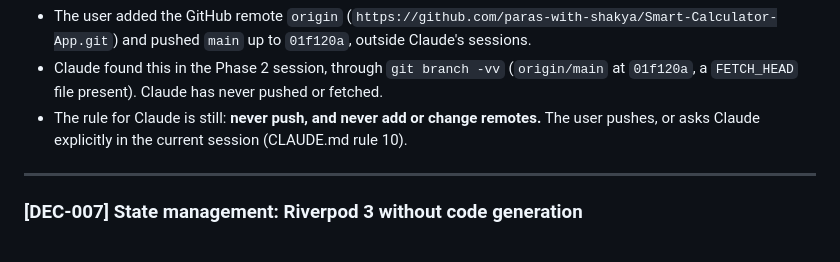
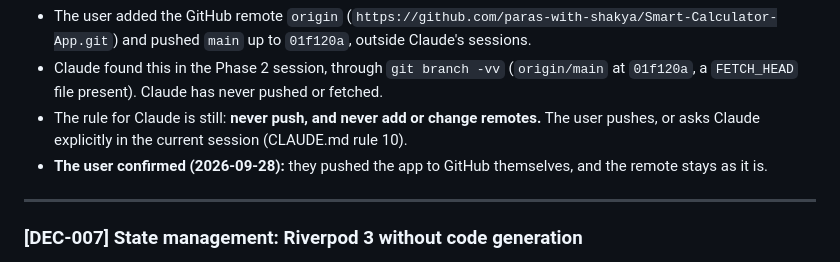
Before and after one commit to paras-with-shakya/Smart-Calculator-App, a Markdown page: docs/DECISIONS.md, the part around the change. Rendered like a GitHub page.

Commit message:
docs: record that the user owns the GitHub remote
The user confirmed they pushed the app to GitHub and want origin kept as is.

Co-Authored-By: Claude Opus 5.5 <noreply@anthropic.com>

```diff
--- a/docs/DECISIONS.md
+++ b/docs/DECISIONS.md
@@ -203,6 +203,7 @@ The 17.x line has had no releases since 18.0.0, so pinning 17.x would mean pinni
 - The user added the GitHub remote `origin` (`https://github.com/paras-with-shakya/Smart-Calculator-App.git`) and pushed `main` up to `01f120a`, outside Claude's sessions.
 - Claude found this in the Phase 2 session, through `git branch -vv` (`origin/main` at `01f120a`, a `FETCH_HEAD` file present). Claude has never pushed or fetched.
 - The rule for Claude is still: **never push, and never add or change remotes.** The user pushes, or asks Claude explicitly in the current session (CLAUDE.md rule 10).
+- **The user confirmed (2026-09-28):** they pushed the app to GitHub themselves, and the remote stays as it is.
 
 ---
 
```
Also changed, not shown: CLAUDE.md (+1 -1 lines).
